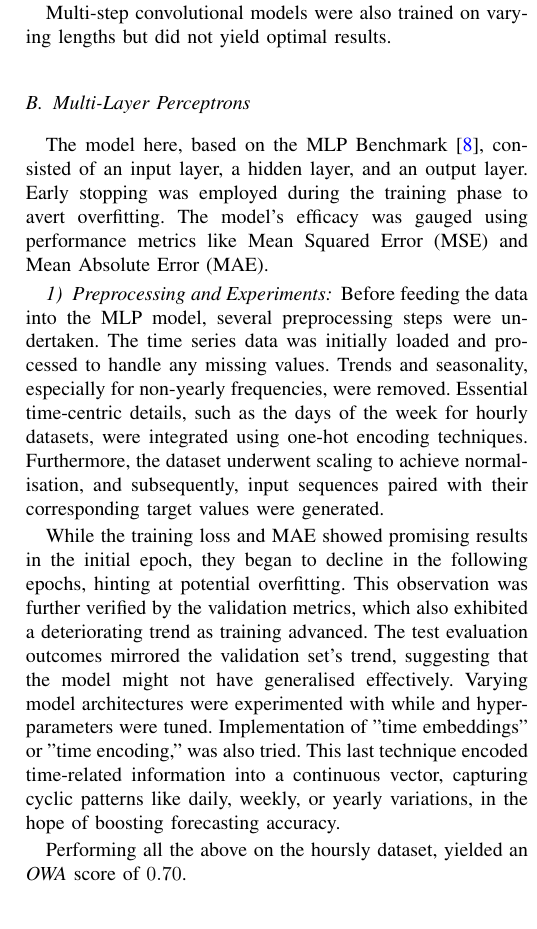
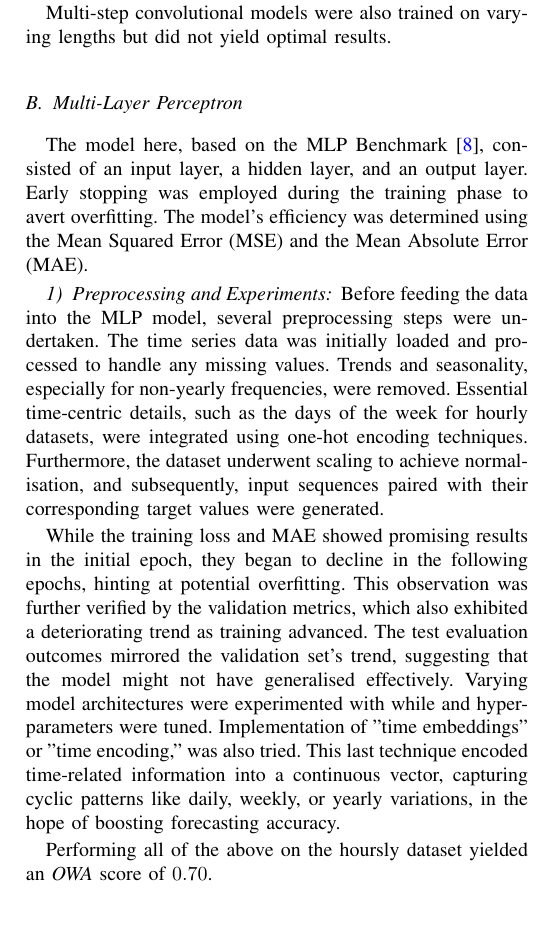
Before and after one commit to mdarm/m4-competition-approaches, a LaTeX paper (report/report.tex): part of one column of page 2 of 3, cut so that both start at the same text. Compiled offline with pdfLaTeX; a missing font is replaced by an installed copy or a similar font; a LaTeX package or settings file that is missing is left out.

Commit message:
Final draft.

```diff
--- a/report/report.tex
+++ b/report/report.tex
@@ -103,9 +103,9 @@ In most cases, the newly designed models performed similarly or better than the
 
 Multi-step convolutional models were also trained on varying lengths but did not yield optimal results.
 
-\subsection{Multi-Layer Perceptrons}
+\subsection{Multi-Layer Perceptron}
 
-The model here, based on the MLP Benchmark\cite{mlp}, consisted of an input layer, a hidden layer, and an output layer. Early stopping was employed during the training phase to avert overfitting. The model's efficacy was gauged using performance metrics like Mean Squared Error (MSE) and Mean Absolute Error (MAE).
+The model here, based on the MLP Benchmark\cite{mlp}, consisted of an input layer, a hidden layer, and an output layer. Early stopping was employed during the training phase to avert overfitting. The model's efficiency was determined using the Mean Squared Error (MSE) and the Mean Absolute Error (MAE).
 
 \subsubsection{Preprocessing and Experiments}
 
@@ -113,7 +113,7 @@ Before feeding the data into the MLP model, several preprocessing steps were und
 
 While the training loss and MAE showed promising results in the initial epoch, they began to decline in the following epochs, hinting at potential overfitting. This observation was further verified by the validation metrics, which also exhibited a deteriorating trend as training advanced. The test evaluation outcomes mirrored the validation set's trend, suggesting that the model might not have generalised effectively. Varying model architectures were experimented with while and hyperparameters were tuned. Implementation of "time embeddings" or "time encoding," was also tried. This last technique encoded time-related information into a continuous vector, capturing cyclic patterns like daily, weekly, or yearly variations, in the hope of boosting forecasting accuracy.
 
-Performing all the above on the hoursly dataset, yielded an \textit{OWA} score of $0.70$.
+Performing all of the above on the hoursly dataset yielded an \textit{OWA} score of $0.70$.
 
 \subsection{Exponential Smoothing with Recurrent Neural Networks}
 
```
Also changed, not shown: report/report.pdf, report/report.tex (2 more changed lines).
